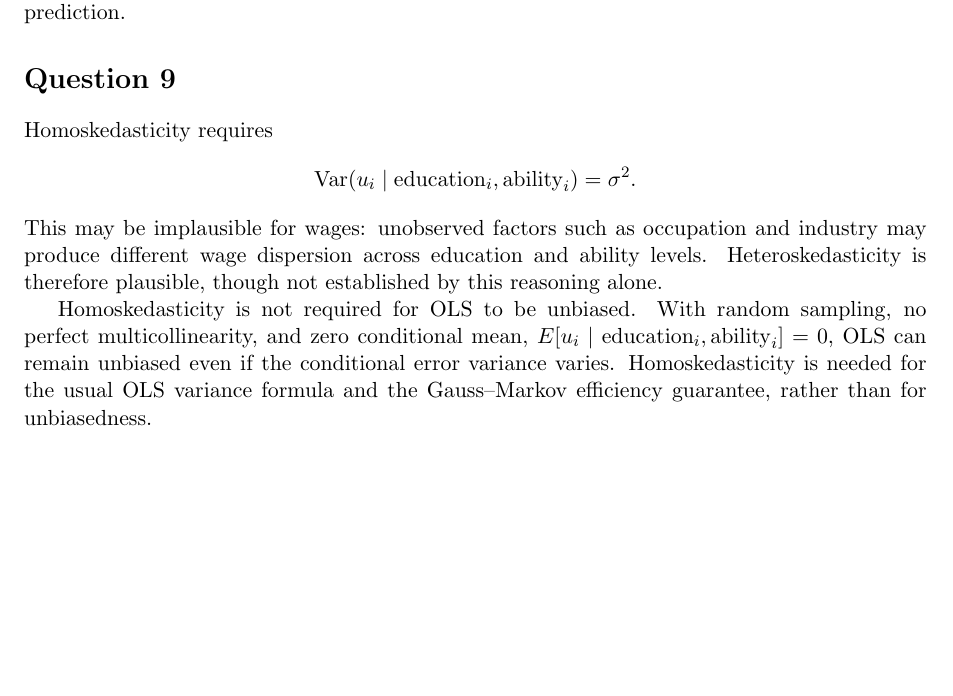
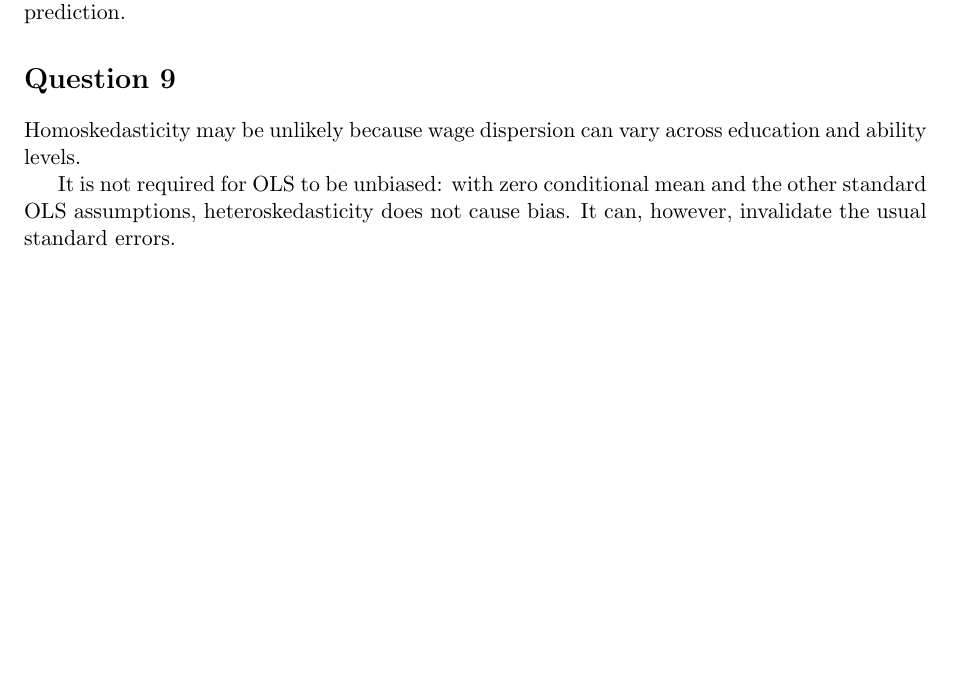
Before and after one commit to xizhui-cj/eco3121-PS2, a LaTeX document (main.tex, which reads sections/q9.tex): part of page 2 of 2, cut so that both start at the same text. Compiled offline with pdfLaTeX.

Commit message:
Shorten Question 9 answer

```diff
--- a/sections/q9.tex
+++ b/sections/q9.tex
@@ -1,16 +1,7 @@
 \section*{Question 9}
-Homoskedasticity requires
-\[
-\operatorname{Var}(u_i\mid\mathrm{education}_i,\mathrm{ability}_i)=\sigma^2.
-\]
-This may be implausible for wages: unobserved factors such as occupation
-and industry may produce different wage dispersion across education and
-ability levels. Heteroskedasticity is therefore plausible, though not
-established by this reasoning alone.
+Homoskedasticity may be unlikely because wage dispersion can vary across
+education and ability levels.
 
-Homoskedasticity is not required for OLS to be unbiased. With random
-sampling, no perfect multicollinearity, and zero conditional mean,
-$E[u_i\mid\mathrm{education}_i,\mathrm{ability}_i]=0$, OLS can remain
-unbiased even if the conditional error variance varies. Homoskedasticity
-is needed for the usual OLS variance formula and the Gauss--Markov
-efficiency guarantee, rather than for unbiasedness.
+It is not required for OLS to be unbiased: with zero conditional mean and
+the other standard OLS assumptions, heteroskedasticity does not cause bias.
+It can, however, invalidate the usual standard errors.
```
